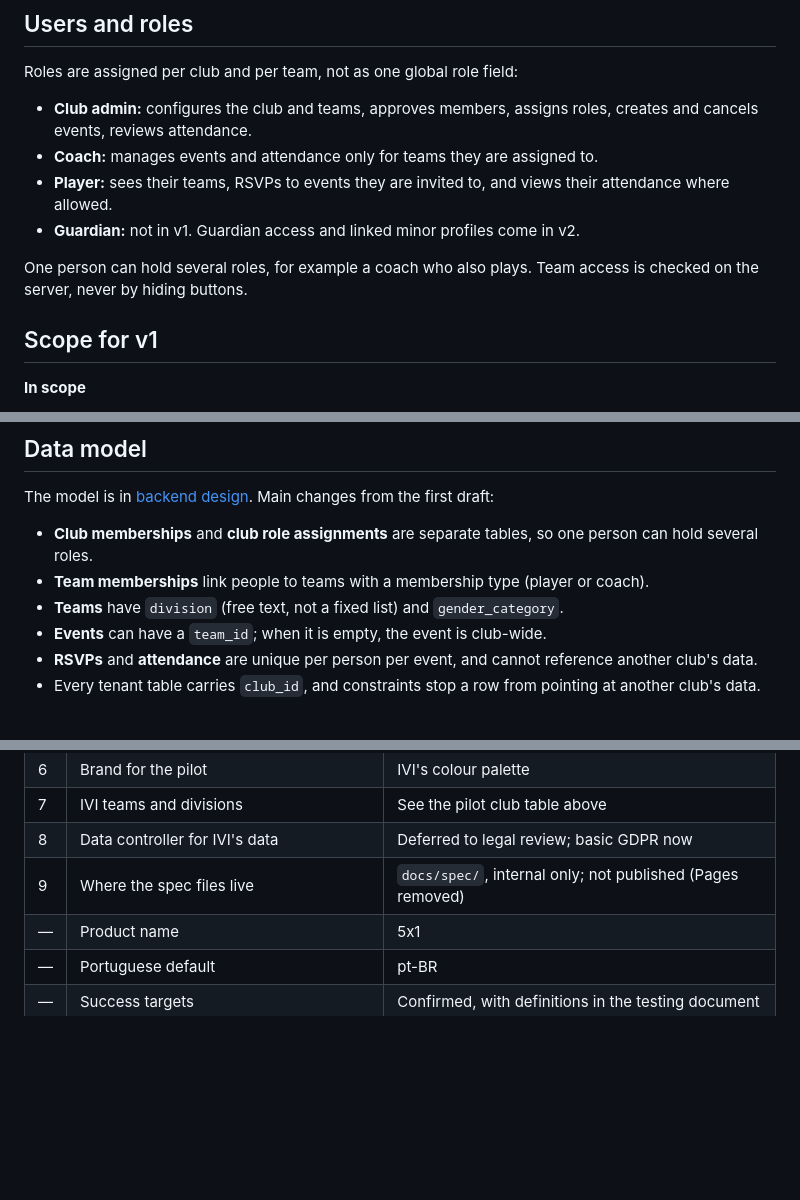
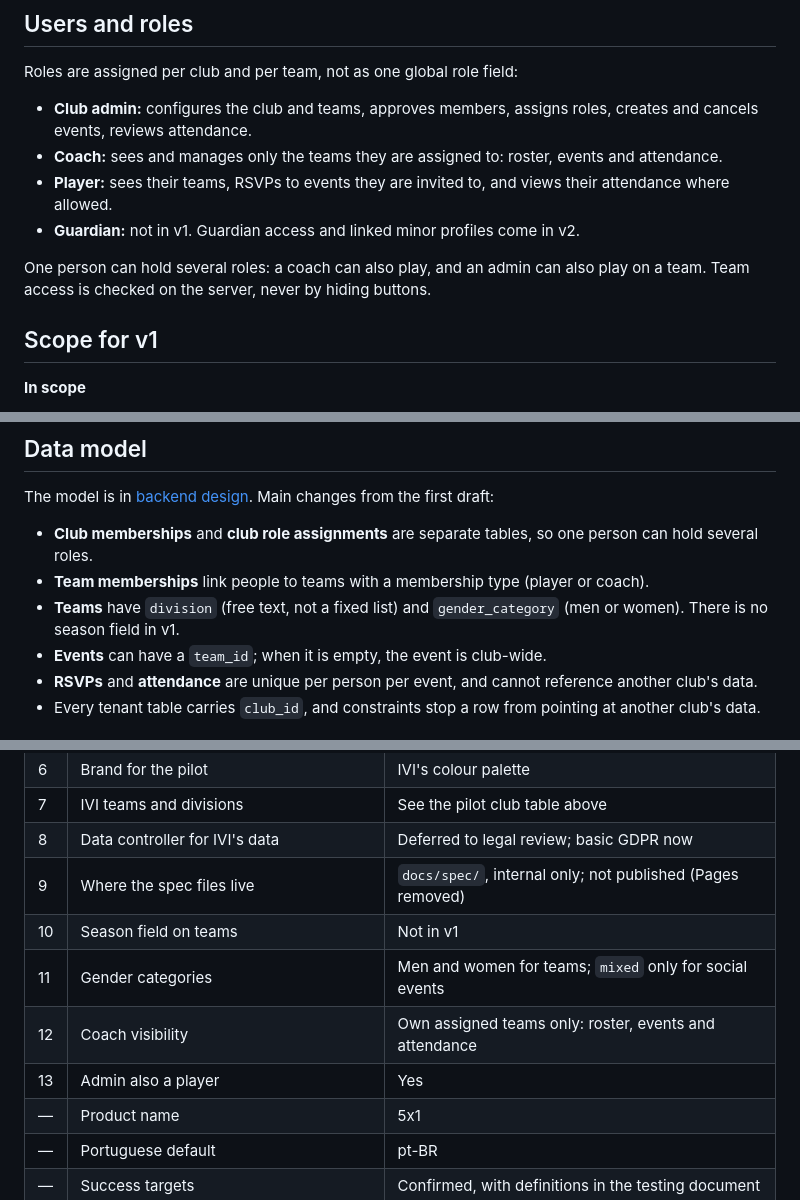
Before and after one commit to danielsantos2310/5x1app, a Markdown page: docs/product-spec.md, 3 parts joined by grey strips. GitHub-like rendering; blank space fills up the shorter version.

Commit message:
Confirm roles and team model decisions
Drop the season field from teams for v1. Teams are men or women;
mixed is allowed only for social events. Coaches see only their own
teams. Admins can also play on a team. Update the backend data model
and the summary to match, and record the decisions.

Co-Authored-By: Claude Haiku 5.5 <noreply@anthropic.com>
Claude-Session: https://claude.ai/code/session_0182SLdmKrjcwnwCDfp5azGD

```diff
--- a/docs/product-spec.md
+++ b/docs/product-spec.md
@@ -41,11 +41,11 @@ Pilot players are all adults. No one under 18 is in the pilot.
 Roles are assigned per club and per team, not as one global role field:
 
 - **Club admin:** configures the club and teams, approves members, assigns roles, creates and cancels events, reviews attendance.
-- **Coach:** manages events and attendance only for teams they are assigned to.
+- **Coach:** sees and manages only the teams they are assigned to: roster, events and attendance.
 - **Player:** sees their teams, RSVPs to events they are invited to, and views their attendance where allowed.
 - **Guardian:** not in v1. Guardian access and linked minor profiles come in v2.
 
-One person can hold several roles, for example a coach who also plays. Team access is checked on the server, never by hiding buttons.
+One person can hold several roles: a coach can also play, and an admin can also play on a team. Team access is checked on the server, never by hiding buttons.
 
 ## Scope for v1
 
@@ -100,7 +100,7 @@ The model is in [backend design](spec/06-BACKEND.md). Main changes from the firs
 
 - **Club memberships** and **club role assignments** are separate tables, so one person can hold several roles.
 - **Team memberships** link people to teams with a membership type (player or coach).
-- **Teams** have `division` (free text, not a fixed list) and `gender_category`.
+- **Teams** have `division` (free text, not a fixed list) and `gender_category` (men or women). There is no season field in v1.
 - **Events** can have a `team_id`; when it is empty, the event is club-wide.
 - **RSVPs** and **attendance** are unique per person per event, and cannot reference another club's data.
 - Every tenant table carries `club_id`, and constraints stop a row from pointing at another club's data.
@@ -155,6 +155,10 @@ Seven phases, each ending at a gate. Dates are proposals for a part-time build.
 | 7 | IVI teams and divisions | See the pilot club table above |
 | 8 | Data controller for IVI's data | Deferred to legal review; basic GDPR now |
 | 9 | Where the spec files live | `docs/spec/`, internal only; not published (Pages removed) |
+| 10 | Season field on teams | Not in v1 |
+| 11 | Gender categories | Men and women for teams; `mixed` only for social events |
+| 12 | Coach visibility | Own assigned teams only: roster, events and attendance |
+| 13 | Admin also a player | Yes |
 | — | Product name | 5x1 |
 | — | Portuguese default | pt-BR |
 | — | Success targets | Confirmed, with definitions in the testing document |
```
Also changed, not shown: docs/spec/06-BACKEND.md (+2 -2 lines).
